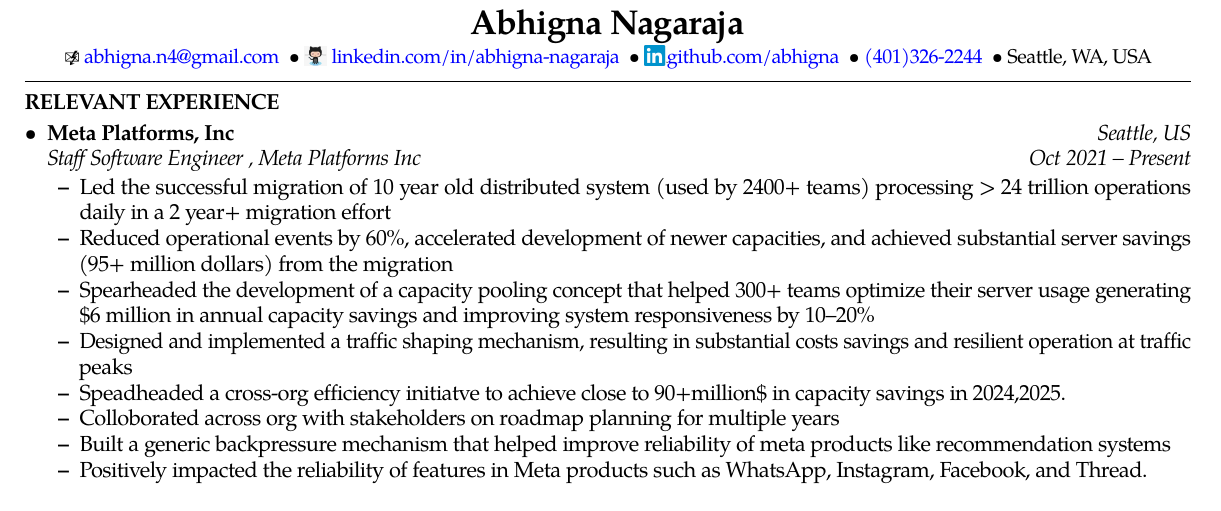
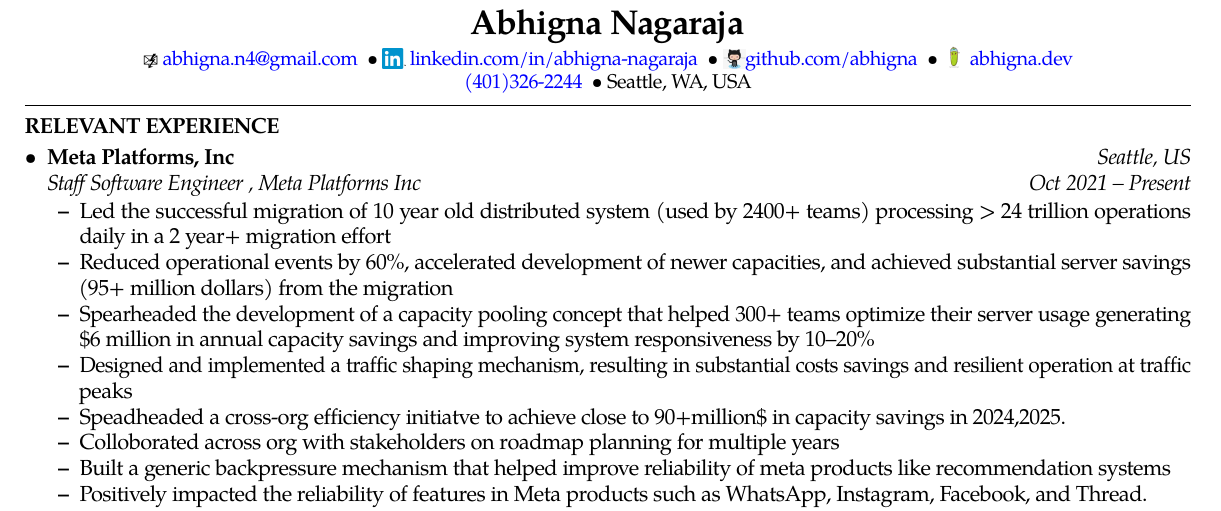
Before and after one commit to abhigna/resume, a LaTeX CV (Resume_Abhigna_Nagaraja.tex): part of page 1 of 2, cut so that both start at the same text. Compiled offline with pdfLaTeX.

Commit message:
Add blog  link

```diff
--- a/Resume_Abhigna_Nagaraja.tex
+++ b/Resume_Abhigna_Nagaraja.tex
@@ -64,9 +64,10 @@
 
 \vspace{0pt}
 \small \raisebox{-0.25ex}\Email\ \href{mailto:abhigna.n4@gmail.com}{abhigna.n4@gmail.com}
-\ \textbullet\ \small \raisebox{-0.25ex}{\includegraphics[width=2.5ex]{LinkedIn-InBug-2C.jpeg}} \href{https:// www.linkedin.com/in/abhigna-nagaraja}{linkedin.com/in/abhigna-nagaraja}
-\ \textbullet\ \small \raisebox{-0.25ex}{\includegraphics[width=2.5ex]{Octocat.jpeg}}\href{https://github.com/abhigna}{github.com/abhigna}
-\ \textbullet\ \small  \href{tel:+14013262244}{(401)326-2244}
+\ \textbullet\ \small \raisebox{-0.25ex}{\includegraphics[width=2.5ex]{Octocat.jpeg}} \href{https://www.linkedin.com/in/abhigna-nagaraja}{linkedin.com/in/abhigna-nagaraja}
+\ \textbullet\ \small \raisebox{-0.25ex}{\includegraphics[width=2.5ex]{LinkedIn-InBug-2C.jpeg}}\href{https://github.com/abhigna}{github.com/abhigna}
+\ \textbullet\ \small \raisebox{-0.25ex}{\includegraphics[width=2.5ex]{website-favicon.png}} \href{https://abhigna.dev}{abhigna.dev} \\
+\small \href{tel:+14013262244}{(401)326-2244}
 \ \textbullet\ \small Seattle, WA, USA
 
 \vspace{-6pt}
```
Also changed, not shown: Resume_Abhigna_Nagaraja.pdf, website-favicon.png (added).
